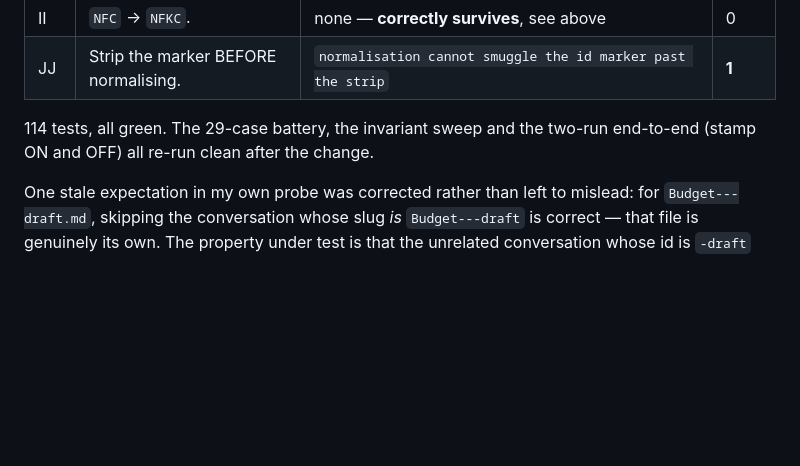
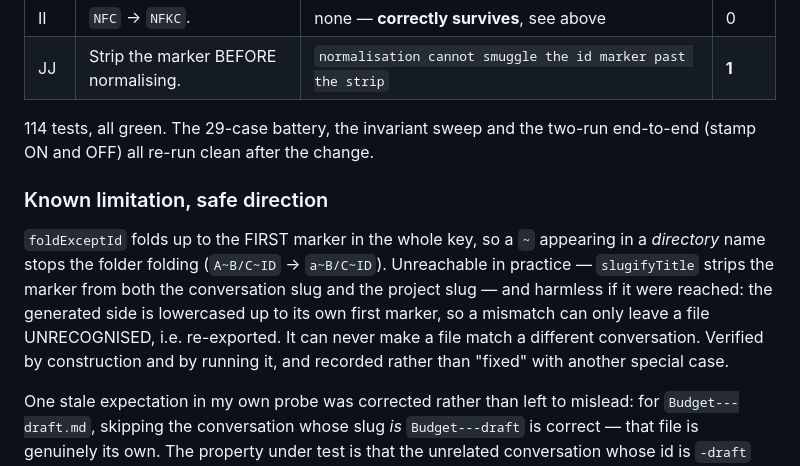
Before and after one commit to Arcanada-one/conversation-to-markdown, a Markdown page: MUTATION-EVIDENCE.md, the part around the change. GitHub-like rendering; blank space fills up the shorter version.

Commit message:
docs(C2M-0003): record the directory-marker limitation and its direction

```diff
--- a/MUTATION-EVIDENCE.md
+++ b/MUTATION-EVIDENCE.md
@@ -903,6 +903,16 @@ before normalisation now goes red.
 114 tests, all green. The 29-case battery, the invariant sweep and the two-run
 end-to-end (stamp ON and OFF) all re-run clean after the change.
 
+### Known limitation, safe direction
+
+`foldExceptId` folds up to the FIRST marker in the whole key, so a `~` appearing in a
+*directory* name stops the folder folding (`A~B/C~ID` → `a~B/C~ID`). Unreachable in
+practice — `slugifyTitle` strips the marker from both the conversation slug and the
+project slug — and harmless if it were reached: the generated side is lowercased up to
+its own first marker, so a mismatch can only leave a file UNRECOGNISED, i.e. re-exported.
+It can never make a file match a different conversation. Verified by construction and by
+running it, and recorded rather than "fixed" with another special case.
+
 One stale expectation in my own probe was corrected rather than left to mislead: for
 `Budget---draft.md`, skipping the conversation whose slug *is* `Budget---draft` is
 correct — that file is genuinely its own. The property under test is that the unrelated
```
